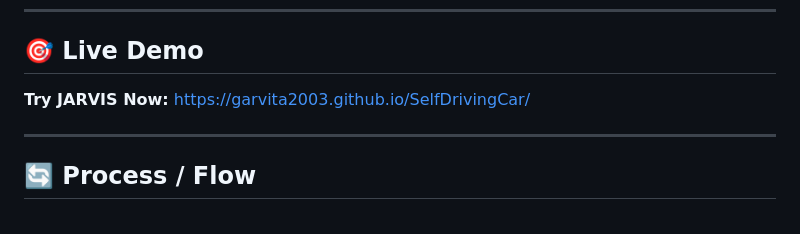
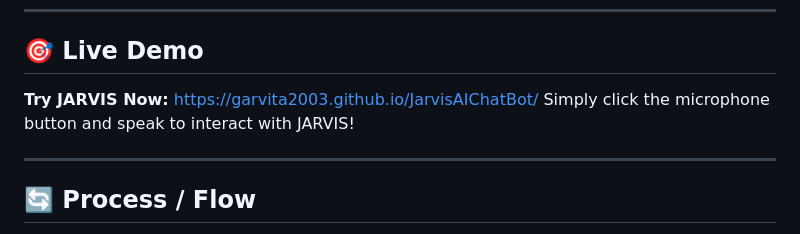
Before and after one commit to garvita2003/JarvisAIChatBot, a Markdown page: README.md, the part around the change. GitHub-like rendering.

```diff
--- a/README.md
+++ b/README.md
@@ -22,7 +22,8 @@
 
 ## 🎯 Live Demo
 
-**Try JARVIS Now:** [https://garvita2003.github.io/SelfDrivingCar/](https://garvita2003.github.io/SelfDrivingCar/)
+**Try JARVIS Now:** [https://garvita2003.github.io/JarvisAIChatBot/](https://garvita2003.github.io/JarvisAIChatBot/)
+Simply click the microphone button and speak to interact with JARVIS!
 
 ---
 
```
